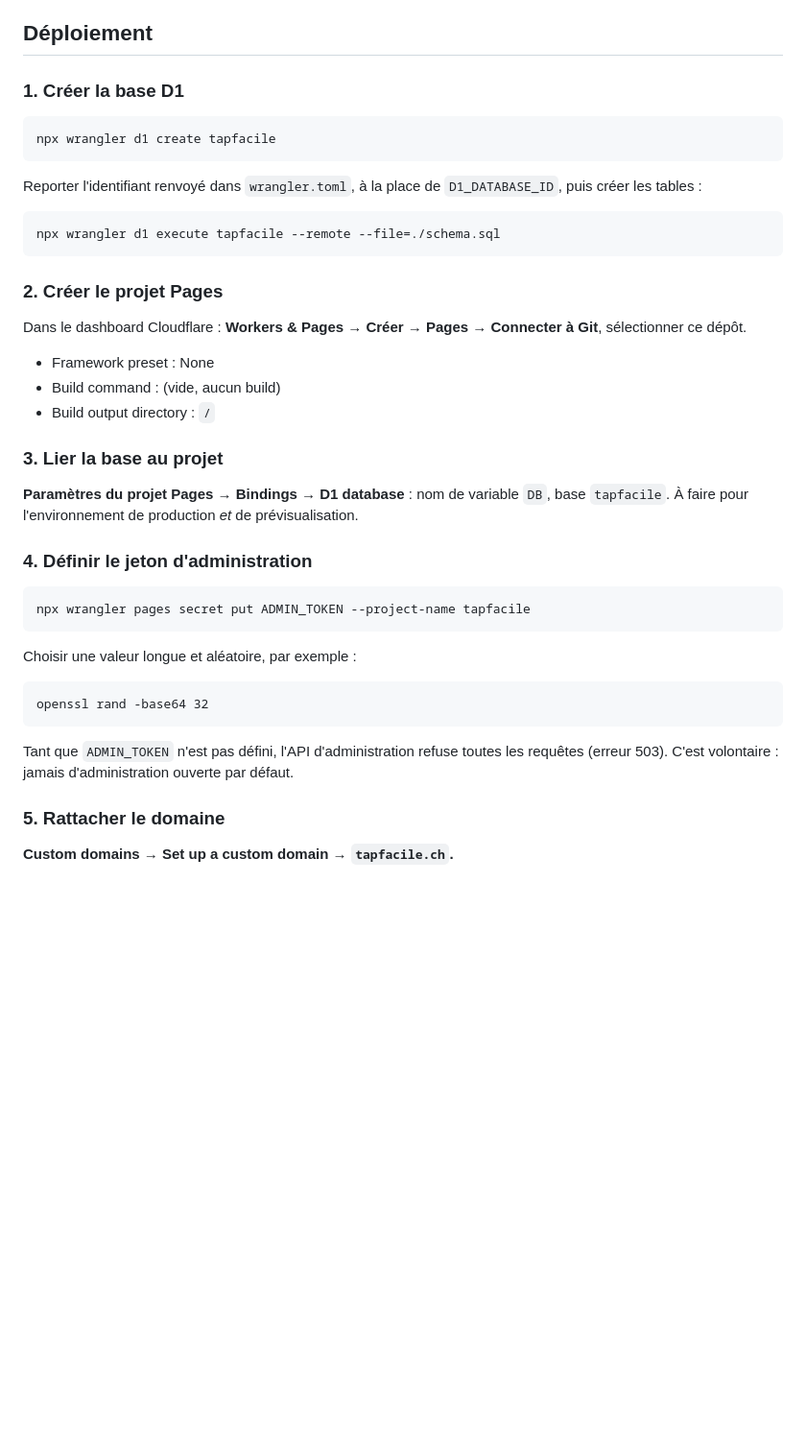
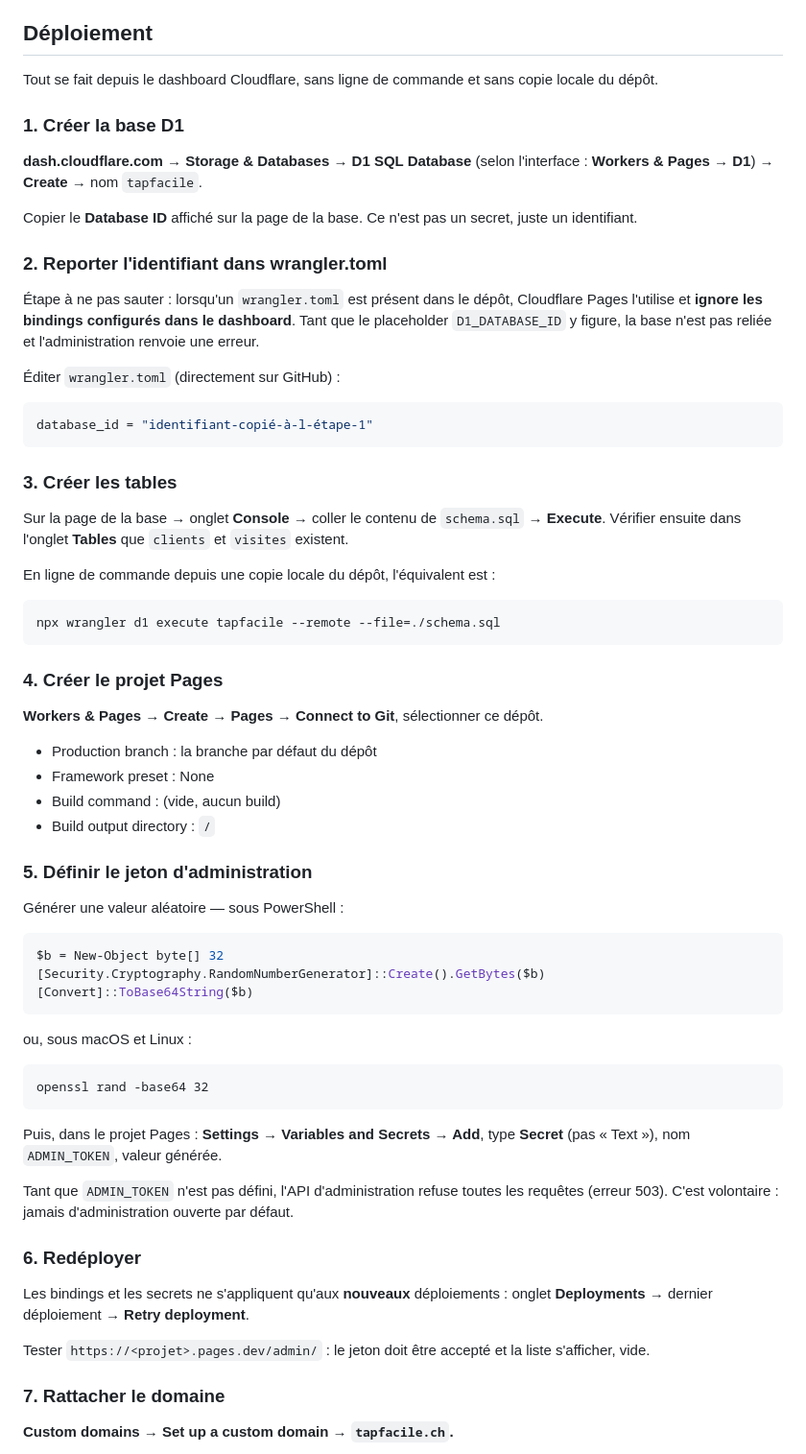
Before and after one commit to gheyraud225/TapFacile, a Markdown page: README.md, the part around one of its changes. Shown at 96% size. Drawn GitHub-style; blank space fills up the shorter version.

Commit message:
Documente le déploiement par le dashboard Cloudflare
La procédure en ligne de commande supposait une copie locale du dépôt et un
compte déjà activé pour Workers. Passe au dashboard, qui ne demande ni l'un
ni l'autre, et signale explicitement que wrangler.toml prend le pas sur les
bindings du dashboard tant que D1_DATABASE_ID reste un placeholder.

Ajoute un tableau de dépannage pour les erreurs rencontrées.

Co-Authored-By: Claude Opus 5 <noreply@anthropic.com>
Claude-Session: https://claude.ai/code/session_01M6T96Yt4AJscxsnRbmKBi1

````diff
--- a/README.md
+++ b/README.md
@@ -54,49 +54,82 @@ que les bilans mensuels envoyés aux commerçants restent honnêtes.
 
 ## Déploiement
 
+Tout se fait depuis le dashboard Cloudflare, sans ligne de commande et sans copie
+locale du dépôt.
+
 ### 1. Créer la base D1
 
-```
-npx wrangler d1 create tapfacile
+**dash.cloudflare.com → Storage & Databases → D1 SQL Database** (selon l'interface :
+**Workers & Pages → D1**) → **Create** → nom `tapfacile`.
+
+Copier le **Database ID** affiché sur la page de la base. Ce n'est pas un secret, juste
+un identifiant.
+
+### 2. Reporter l'identifiant dans wrangler.toml
+
+Étape à ne pas sauter : lorsqu'un `wrangler.toml` est présent dans le dépôt, Cloudflare
+Pages l'utilise et **ignore les bindings configurés dans le dashboard**. Tant que le
+placeholder `D1_DATABASE_ID` y figure, la base n'est pas reliée et l'administration
+renvoie une erreur.
+
+Éditer `wrangler.toml` (directement sur GitHub) :
+
+```toml
+database_id = "identifiant-copié-à-l-étape-1"
 ```
 
-Reporter l'identifiant renvoyé dans `wrangler.toml`, à la place de `D1_DATABASE_ID`,
-puis créer les tables :
+### 3. Créer les tables
+
+Sur la page de la base → onglet **Console** → coller le contenu de `schema.sql` →
+**Execute**. Vérifier ensuite dans l'onglet **Tables** que `clients` et `visites`
+existent.
+
+En ligne de commande depuis une copie locale du dépôt, l'équivalent est :
 
 ```
 npx wrangler d1 execute tapfacile --remote --file=./schema.sql
 ```
 
-### 2. Créer le projet Pages
+### 4. Créer le projet Pages
 
-Dans le dashboard Cloudflare : **Workers & Pages → Créer → Pages → Connecter à Git**,
-sélectionner ce dépôt.
+**Workers & Pages → Create → Pages → Connect to Git**, sélectionner ce dépôt.
 
+- Production branch : la branche par défaut du dépôt
 - Framework preset : None
 - Build command : (vide, aucun build)
 - Build output directory : `/`
 
-### 3. Lier la base au projet
+### 5. Définir le jeton d'administration
 
-**Paramètres du projet Pages → Bindings → D1 database** : nom de variable `DB`,
-base `tapfacile`. À faire pour l'environnement de production *et* de prévisualisation.
+Générer une valeur aléatoire — sous PowerShell :
 
-### 4. Définir le jeton d'administration
-
-```
-npx wrangler pages secret put ADMIN_TOKEN --project-name tapfacile
+```powershell
+$b = New-Object byte[] 32
+[Security.Cryptography.RandomNumberGenerator]::Create().GetBytes($b)
+[Convert]::ToBase64String($b)
 ```
 
-Choisir une valeur longue et aléatoire, par exemple :
+ou, sous macOS et Linux :
 
 ```
 openssl rand -base64 32
 ```
 
+Puis, dans le projet Pages : **Settings → Variables and Secrets → Add**, type **Secret**
+(pas « Text »), nom `ADMIN_TOKEN`, valeur générée.
+
 Tant que `ADMIN_TOKEN` n'est pas défini, l'API d'administration refuse toutes les
 requêtes (erreur 503). C'est volontaire : jamais d'administration ouverte par défaut.
 
-### 5. Rattacher le domaine
+### 6. Redéployer
+
+Les bindings et les secrets ne s'appliquent qu'aux **nouveaux** déploiements :
+onglet **Deployments** → dernier déploiement → **Retry deployment**.
+
+Tester `https://<projet>.pages.dev/admin/` : le jeton doit être accepté et la liste
+s'afficher, vide.
+
+### 7. Rattacher le domaine
 
 **Custom domains → Set up a custom domain → `tapfacile.ch`.**
 
````
Also changed, not shown: other parts of README.md (+12 -2 lines).
